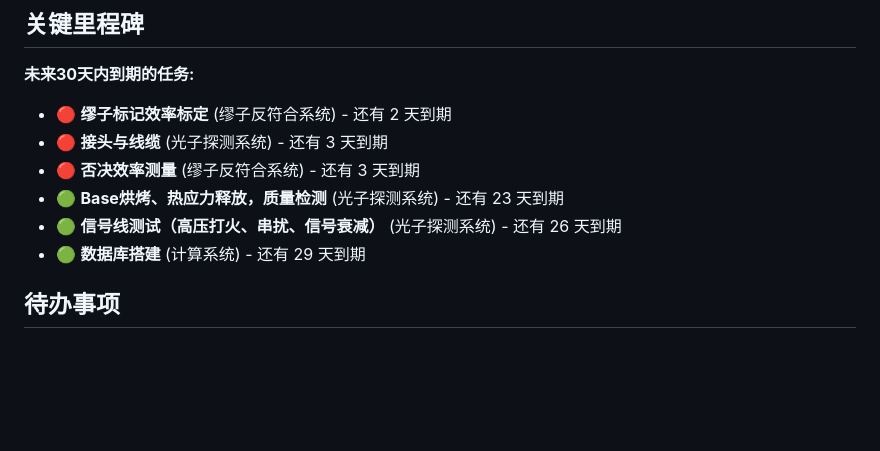
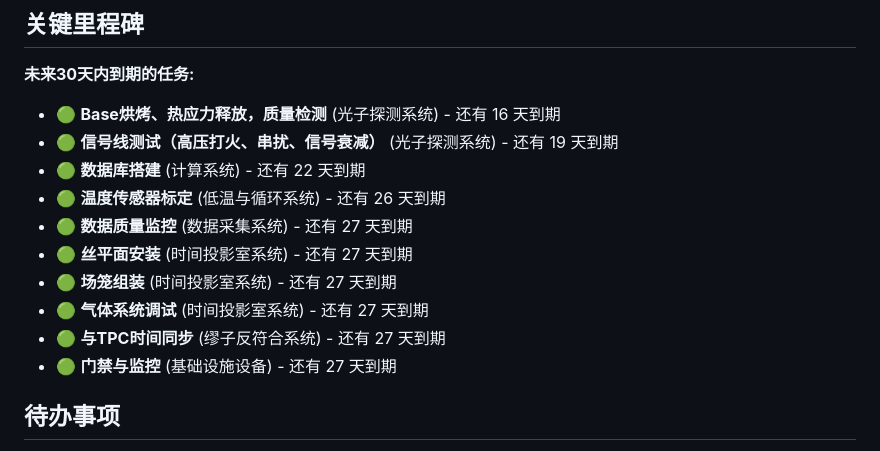
Before and after one commit to Yangjijun1992/relics-commission-tracker, a Markdown page: progress_report.md, the part around one of its changes. Rendered like a GitHub page; blank space fills up the shorter version.

Commit message:
chore: auto-generate progress report

```diff
--- a/progress_report.md
+++ b/progress_report.md
@@ -178,12 +178,16 @@
 
 **未来30天内到期的任务:**
 
-- 🔴 **缪子标记效率标定** (缪子反符合系统) - 还有 2 天到期
-- 🔴 **接头与线缆** (光子探测系统) - 还有 3 天到期
-- 🔴 **否决效率测量** (缪子反符合系统) - 还有 3 天到期
-- 🟢 **Base烘烤、热应力释放，质量检测** (光子探测系统) - 还有 23 天到期
-- 🟢 **信号线测试（高压打火、串扰、信号衰减）** (光子探测系统) - 还有 26 天到期
-- 🟢 **数据库搭建** (计算系统) - 还有 29 天到期
+- 🟢 **Base烘烤、热应力释放，质量检测** (光子探测系统) - 还有 16 天到期
+- 🟢 **信号线测试（高压打火、串扰、信号衰减）** (光子探测系统) - 还有 19 天到期
+- 🟢 **数据库搭建** (计算系统) - 还有 22 天到期
+- 🟢 **温度传感器标定** (低温与循环系统) - 还有 26 天到期
+- 🟢 **数据质量监控** (数据采集系统) - 还有 27 天到期
+- 🟢 **丝平面安装** (时间投影室系统) - 还有 27 天到期
+- 🟢 **场笼组装** (时间投影室系统) - 还有 27 天到期
+- 🟢 **气体系统调试** (时间投影室系统) - 还有 27 天到期
+- 🟢 **与TPC时间同步** (缪子反符合系统) - 还有 27 天到期
+- 🟢 **门禁与监控** (基础设施设备) - 还有 27 天到期
 
 ## 待办事项
 
```
Also changed, not shown: other parts of progress_report.md (+1 -1 lines).
